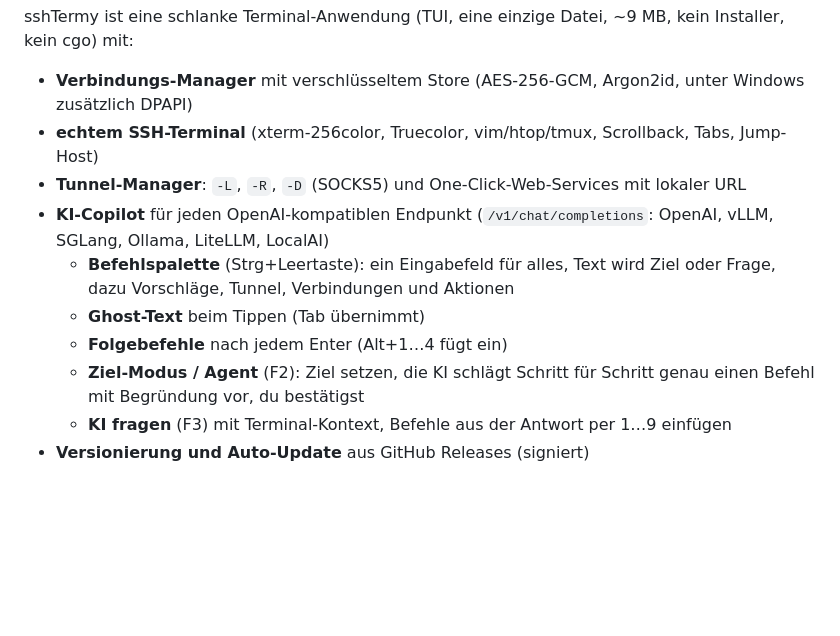
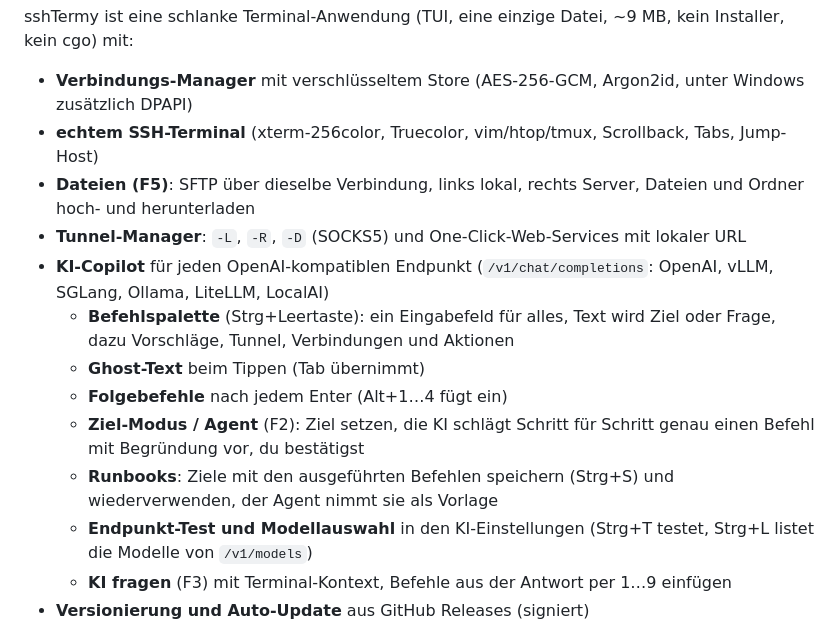
Before and after one commit to db9979/sshtermy, a Markdown page: README.md, the part around one of its changes. Rendered like a GitHub page; blank space fills up the shorter version.

```diff
--- a/README.md
+++ b/README.md
@@ -9,12 +9,15 @@ sshTermy ist eine schlanke Terminal-Anwendung (TUI, eine einzige Datei, ~9 MB, k
 
 - **Verbindungs-Manager** mit verschlüsseltem Store (AES-256-GCM, Argon2id, unter Windows zusätzlich DPAPI)
 - **echtem SSH-Terminal** (xterm-256color, Truecolor, vim/htop/tmux, Scrollback, Tabs, Jump-Host)
+- **Dateien (F5)**: SFTP über dieselbe Verbindung, links lokal, rechts Server, Dateien und Ordner hoch- und herunterladen
 - **Tunnel-Manager**: `-L`, `-R`, `-D` (SOCKS5) und One-Click-Web-Services mit lokaler URL
 - **KI-Copilot** für jeden OpenAI-kompatiblen Endpunkt (`/v1/chat/completions`: OpenAI, vLLM, SGLang, Ollama, LiteLLM, LocalAI)
   - **Befehlspalette** (Strg+Leertaste): ein Eingabefeld für alles, Text wird Ziel oder Frage, dazu Vorschläge, Tunnel, Verbindungen und Aktionen
   - **Ghost-Text** beim Tippen (Tab übernimmt)
   - **Folgebefehle** nach jedem Enter (Alt+1…4 fügt ein)
   - **Ziel-Modus / Agent** (F2): Ziel setzen, die KI schlägt Schritt für Schritt genau einen Befehl mit Begründung vor, du bestätigst
+  - **Runbooks**: Ziele mit den ausgeführten Befehlen speichern (Strg+S) und wiederverwenden, der Agent nimmt sie als Vorlage
+  - **Endpunkt-Test und Modellauswahl** in den KI-Einstellungen (Strg+T testet, Strg+L listet die Modelle von `/v1/models`)
   - **KI fragen** (F3) mit Terminal-Kontext, Befehle aus der Antwort per 1…9 einfügen
 - **Versionierung und Auto-Update** aus GitHub Releases (signiert)
 
```
Also changed, not shown: other parts of README.md (+10 -1 lines), docs/bilder/11-runbooks.png (added), docs/bilder/12-dateien.png (added), 16 other files.
